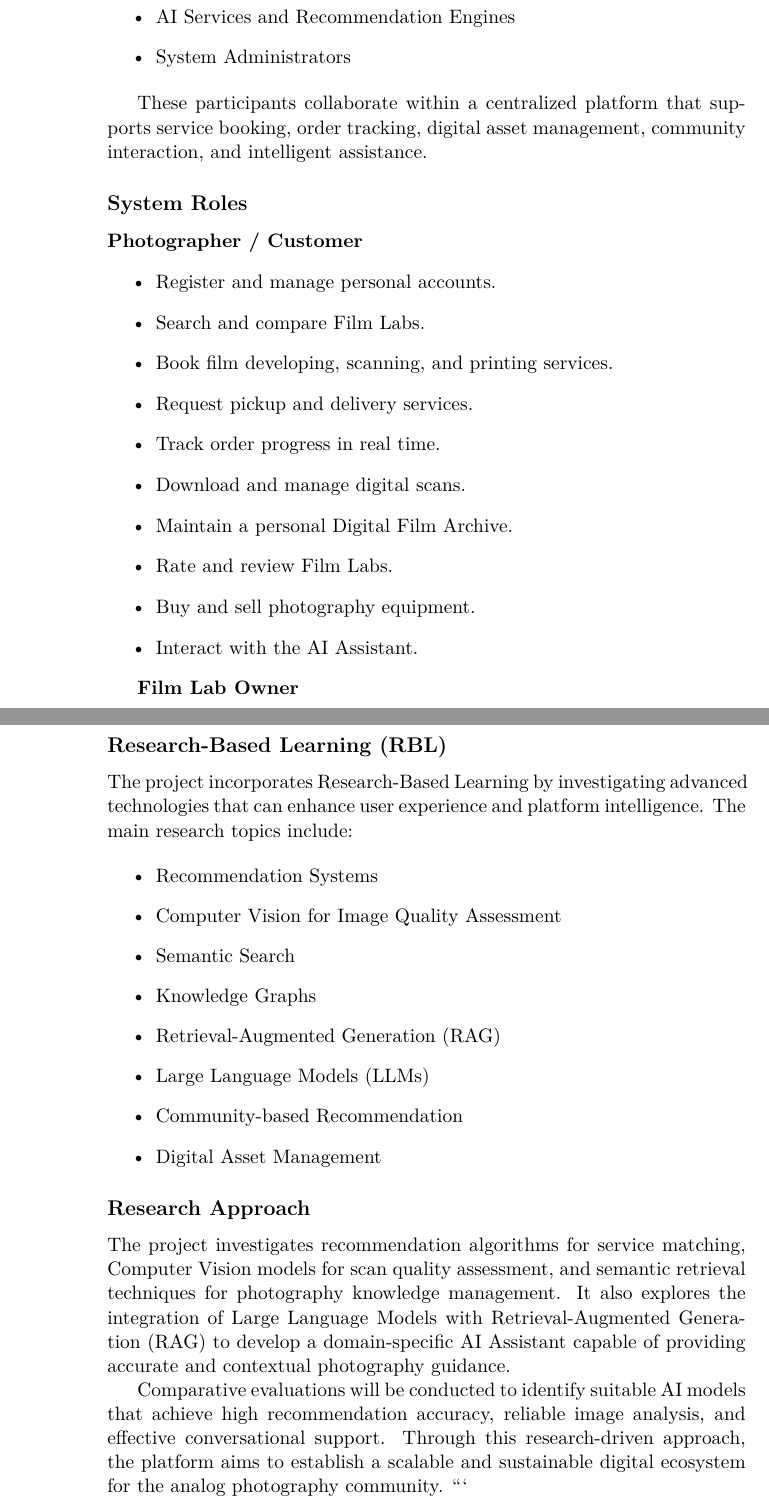
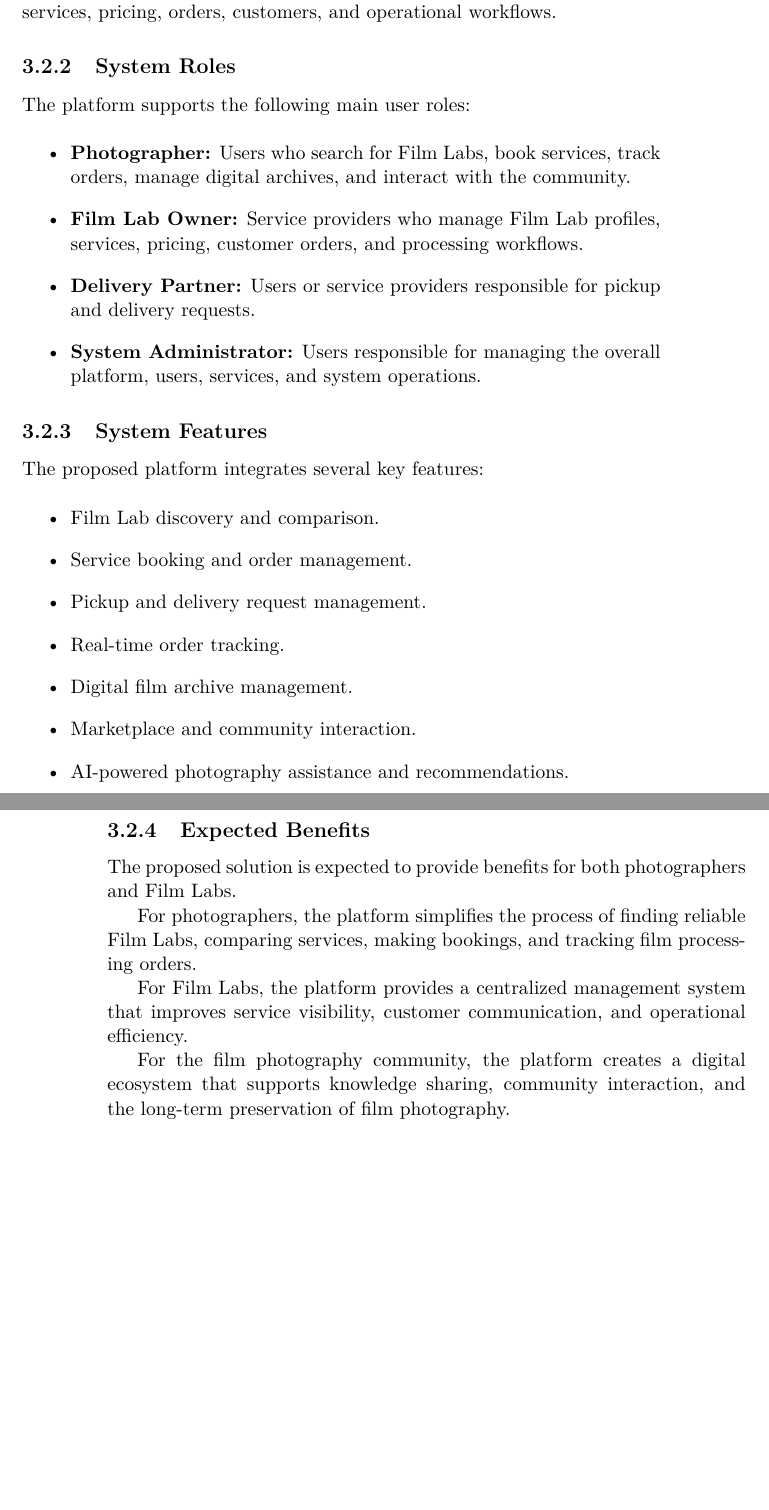
Before and after one commit to thanhtoan101/CNPM, a LaTeX book (CNPM_Report.tex, which reads sections/02-proposed-solutions.tex): two parts of pages 8 and 10 of 29 before the commit and two parts of pages 7 and 8 of 27 after it, joined at a grey line, cut at the place of the change, the shorter picture padded with empty space. Compiled offline with pdfLaTeX.

Commit message:
Update 02-proposed-solutions.tex

````diff
--- a/sections/02-proposed-solutions.tex
+++ b/sections/02-proposed-solutions.tex
@@ -19 +13,2 @@ The proposed platform serves as an integrated ecosystem that connects film photo
 
+For Film Lab owners, the system provides management tools for handling services, pricing, orders, customers, and operational workflows.
@@ -21,3 +15,4 @@ The proposed platform serves as an integrated ecosystem that connects film photo
 
-The platform enables photographers to search, compare, and select Film Labs based on service quality, pricing, turnaround time, location, and community reviews. Users can place service orders, request pickup and delivery services, track processing progress in real time, receive digital scans, and organize their scanned photographs within a personal Digital Film Archive.
+\subsection{System Roles}
 
+The platform supports the following main user roles:
@@ -40,24 +21,24 @@ The ecosystem consists of the following interconnected participants:
-    \item AI Services and Recommendation Engines
-    \item System Administrators
+    \item \textbf{Photographer:} Users who search for Film Labs, book services, track orders, manage digital archives, and interact with the community.
+
+    \item \textbf{Film Lab Owner:} Service providers who manage Film Lab profiles, services, pricing, customer orders, and processing workflows.
+
+    \item \textbf{Delivery Partner:} Users or service providers responsible for pickup and delivery requests.
+
+    \item \textbf{System Administrator:} Users responsible for managing the overall platform, users, services, and system operations.
 \end{itemize}
 
-These participants collaborate within a centralized platform that supports service booking, order tracking, digital asset management, community interaction, and intelligent assistance.
+\subsection{System Features}
 
-\subsection*{System Roles}
+The proposed platform integrates several key features:
 
-\textbf{Photographer / Customer}
 \begin{itemize}
-    \item Register and manage personal accounts.
-    \item Search and compare Film Labs.
-    \item Book film developing, scanning, and printing services.
-    \item Request pickup and delivery services.
-    \item Track order progress in real time.
-    \item Download and manage digital scans.
-    \item Maintain a personal Digital Film Archive.
-    \item Rate and review Film Labs.
-    \item Buy and sell photography equipment.
-    \item Interact with the AI Assistant.
+    \item Film Lab discovery and comparison.
+    \item Service booking and order management.
+    \item Pickup and delivery request management.
+    \item Real-time order tracking.
+    \item Digital film archive management.
+    \item Marketplace and community interaction.
+    \item AI-powered photography assistance and recommendations.
 \end{itemize}
 
-\textbf{Film Lab Owner}
-\begin{itemize}
+\subsection{Expected Benefits}
@@ -72 +45,2 @@ These participants collaborate within a centralized platform that supports servi
 
+The proposed solution is expected to provide benefits for both photographers and Film Labs.
@@ -81 +47,2 @@ These participants collaborate within a centralized platform that supports servi
 
+For photographers, the platform simplifies the process of finding reliable Film Labs, comparing services, making bookings, and tracking film processing orders.
@@ -90 +49,2 @@ These participants collaborate within a centralized platform that supports servi
 
+For Film Labs, the platform provides a centralized management system that improves service visibility, customer communication, and operational efficiency.
@@ -109,21 +52 @@ These participants collaborate within a centralized platform that supports servi
-\subsection*{Research-Based Learning (RBL)}
-
-The project incorporates Research-Based Learning by investigating advanced technologies that can enhance user experience and platform intelligence. The main research topics include:
-
-\begin{itemize}
-    \item Recommendation Systems
-    \item Computer Vision for Image Quality Assessment
-    \item Semantic Search
-    \item Knowledge Graphs
-    \item Retrieval-Augmented Generation (RAG)
-    \item Large Language Models (LLMs)
-    \item Community-based Recommendation
-    \item Digital Asset Management
-\end{itemize}
-
-\subsection*{Research Approach}
-
-The project investigates recommendation algorithms for service matching, Computer Vision models for scan quality assessment, and semantic retrieval techniques for photography knowledge management. It also explores the integration of Large Language Models with Retrieval-Augmented Generation (RAG) to develop a domain-specific AI Assistant capable of providing accurate and contextual photography guidance.
-
-Comparative evaluations will be conducted to identify suitable AI models that achieve high recommendation accuracy, reliable image analysis, and effective conversational support. Through this research-driven approach, the platform aims to establish a scalable and sustainable digital ecosystem for the analog photography community.
-```
+For the film photography community, the platform creates a digital ecosystem that supports knowledge sharing, community interaction, and the long-term preservation of film photography.
````
Also changed, not shown: sections/02-proposed-solutions.tex (76 more changed lines).
